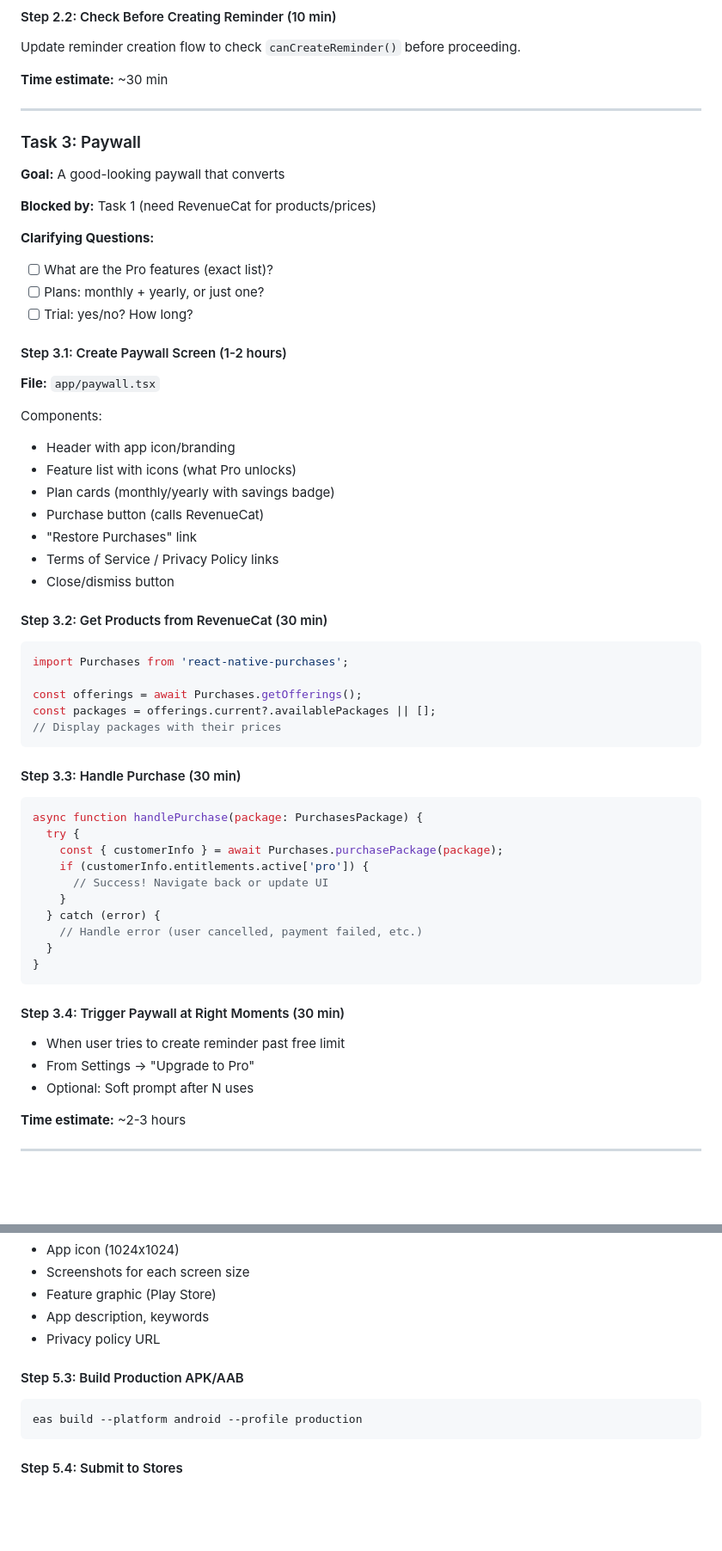
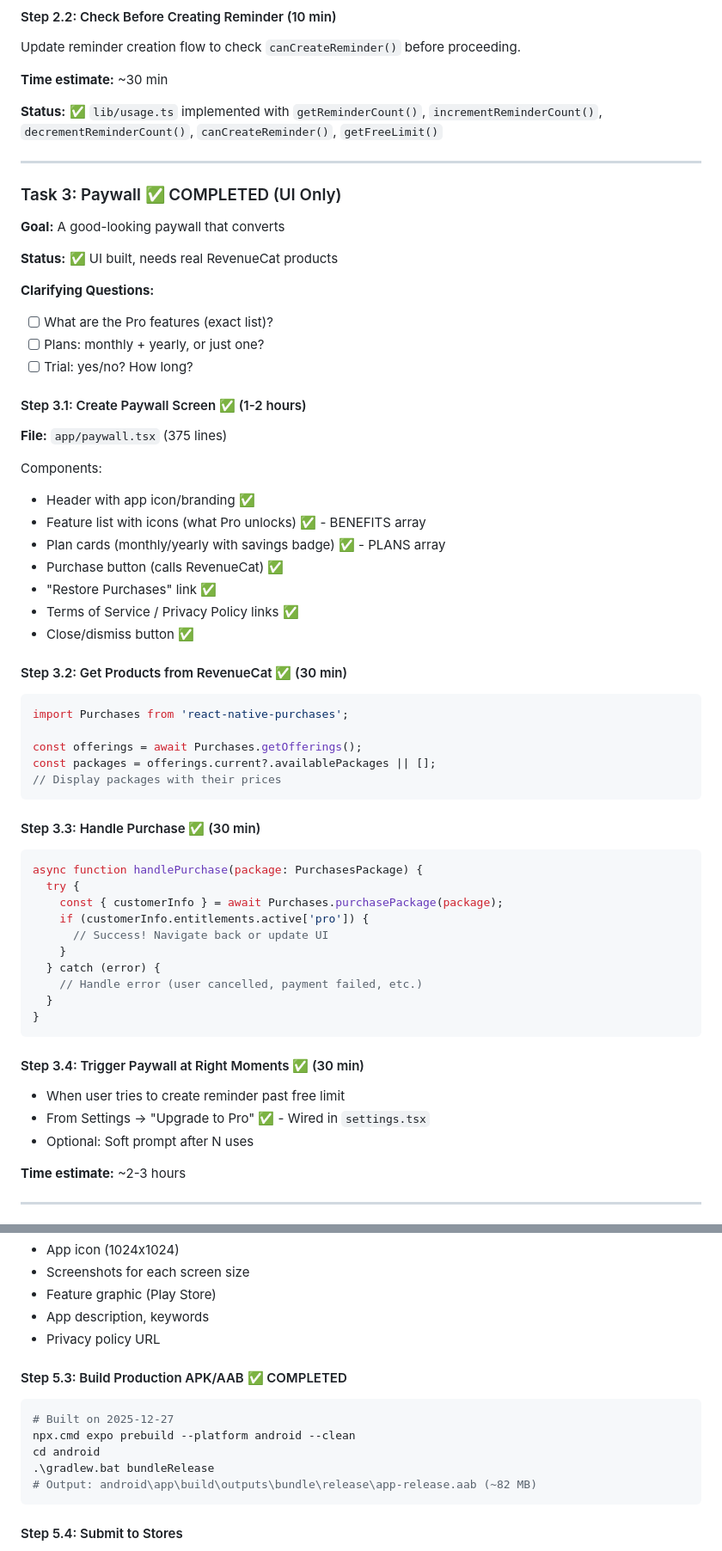
Before and after one commit to WahabBasa/Voice-reminder, a Markdown page: plan.md, 2 parts joined by grey strips. Shown: that part at 86% size. Drawn GitHub-style; blank space fills up the shorter version.

````diff
--- a/plan.md
+++ b/plan.md
@@ -543,32 +551,34 @@ Update reminder creation flow to check `canCreateReminder()` before proceeding.
 
 **Time estimate:** ~30 min
 
+**Status:** ✅ `lib/usage.ts` implemented with `getReminderCount()`, `incrementReminderCount()`, `decrementReminderCount()`, `canCreateReminder()`, `getFreeLimit()`
+
 ---
 
-### Task 3: Paywall
+### Task 3: Paywall ✅ COMPLETED (UI Only)
 
 **Goal:** A good-looking paywall that converts
 
-**Blocked by:** Task 1 (need RevenueCat for products/prices)
+**Status:** ✅ UI built, needs real RevenueCat products
 
 **Clarifying Questions:**
 - [ ] What are the Pro features (exact list)?
 - [ ] Plans: monthly + yearly, or just one?
 - [ ] Trial: yes/no? How long?
 
-#### Step 3.1: Create Paywall Screen (1-2 hours)
-**File:** `app/paywall.tsx`
+#### Step 3.1: Create Paywall Screen ✅ (1-2 hours)
+**File:** `app/paywall.tsx` (375 lines)
 
 Components:
-- Header with app icon/branding
-- Feature list with icons (what Pro unlocks)
-- Plan cards (monthly/yearly with savings badge)
-- Purchase button (calls RevenueCat)
-- "Restore Purchases" link
-- Terms of Service / Privacy Policy links
-- Close/dismiss button
+- Header with app icon/branding ✅
+- Feature list with icons (what Pro unlocks) ✅ - BENEFITS array
+- Plan cards (monthly/yearly with savings badge) ✅ - PLANS array
+- Purchase button (calls RevenueCat) ✅
+- "Restore Purchases" link ✅
+- Terms of Service / Privacy Policy links ✅
+- Close/dismiss button ✅
 
-#### Step 3.2: Get Products from RevenueCat (30 min)
+#### Step 3.2: Get Products from RevenueCat ✅ (30 min)
 ```typescript
 import Purchases from 'react-native-purchases';
 
@@ -577,7 +587,7 @@ const packages = offerings.current?.availablePackages || [];
 // Display packages with their prices
 ```
 
-#### Step 3.3: Handle Purchase (30 min)
+#### Step 3.3: Handle Purchase ✅ (30 min)
 ```typescript
 async function handlePurchase(package: PurchasesPackage) {
   try {
@@ -591,9 +601,9 @@ async function handlePurchase(package: PurchasesPackage) {
 }
 ```
 
-#### Step 3.4: Trigger Paywall at Right Moments (30 min)
+#### Step 3.4: Trigger Paywall at Right Moments ✅ (30 min)
 - When user tries to create reminder past free limit
-- From Settings → "Upgrade to Pro"
+- From Settings → "Upgrade to Pro" ✅ - Wired in `settings.tsx`
 - Optional: Soft prompt after N uses
 
 **Time estimate:** ~2-3 hours
@@ -670,9 +680,13 @@ if (showOnboarding) return <Redirect href="/onboarding" />;
 - App description, keywords
 - Privacy policy URL
 
-#### Step 5.3: Build Production APK/AAB
-```bash
-eas build --platform android --profile production
+#### Step 5.3: Build Production APK/AAB ✅ COMPLETED
+```powershell
+# Built on 2025-12-27
+npx.cmd expo prebuild --platform android --clean
+cd android
+.\gradlew.bat bundleRelease
+# Output: android\app\build\outputs\bundle\release\app-release.aab (~82 MB)
 ```
 
 #### Step 5.4: Submit to Stores
````
Also changed, not shown: other parts of plan.md (+47 -39 lines), updates/2025-12-29_devlog.md (added, +52 -0 lines).
